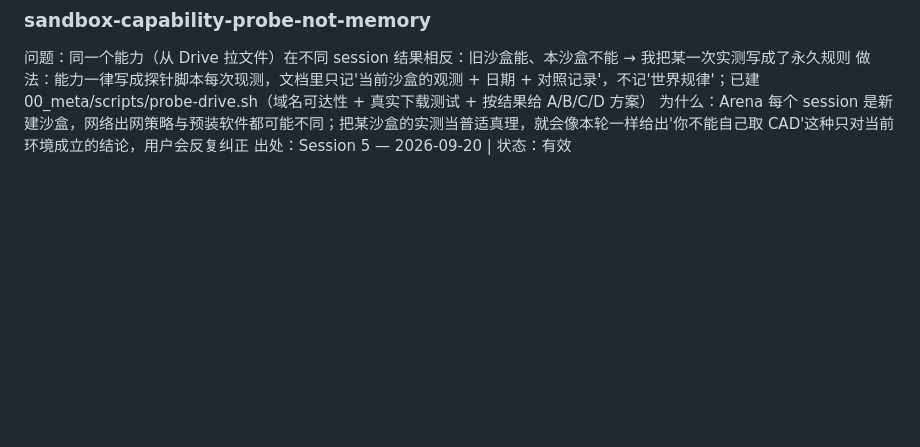
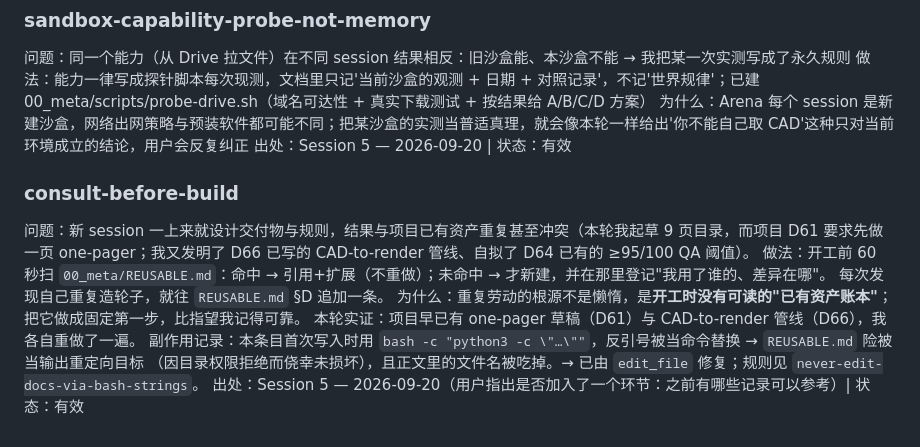
Before and after one commit to lin2mm/RetrofitLock, a Markdown page: 00_meta/methodology.md, the part around the change. GitHub-like rendering; blank space fills up the shorter version.

Commit message:
Strengthen doc-edit rule (write_file/edit_file only; bash quoting is a silent corruption source) after near-miss; repair consult-before-build
Co-authored-by: arena-agent <297053741+arena-agent@users.noreply.github.com>

```diff
--- a/00_meta/methodology.md
+++ b/00_meta/methodology.md
@@ -163,3 +163,13 @@
 做法：能力一律写成探针脚本每次现测，文档里只记'当前沙盒的观测 + 日期 + 对照记录'，不记'世界规律'；已建 00_meta/scripts/probe-drive.sh（域名可达性 + 真实下载测试 + 按结果给 A/B/C/D 方案）
 为什么：Arena 每个 session 是新建沙盒，网络出网策略与预装软件都可能不同；把某沙盒的实测当普适真理，就会像本轮一样给出'你不能自己取 CAD'这种只对当前环境成立的结论，用户会反复纠正
 出处：Session 5 — 2026-09-20 | 状态：有效
+
+### consult-before-build
+问题：新 session 一上来就设计交付物与规则，结果与项目已有资产重复甚至冲突（本轮我起草 9 页目录，而项目 D61 要求先做一页 one-pager；我又发明了 D66 已写的 CAD-to-render 管线、自拟了 D64 已有的 ≥95/100 QA 阈值）。
+做法：开工前 60 秒扫 `00_meta/REUSABLE.md`：命中 → 引用+扩展（不重做）；未命中 → 才新建，并在那里登记"我用了谁的、差异在哪"。
+     每次发现自己重复造轮子，就往 `REUSABLE.md` §D 追加一条。
+为什么：重复劳动的根源不是懒惰，是**开工时没有可读的"已有资产账本"**；把它做成固定第一步，比指望我记得可靠。
+     本轮实证：项目早已有 one-pager 草稿（D61）与 CAD-to-render 管线（D66），我各自重做了一遍。
+副作用记录：本条目首次写入时用 `bash -c "python3 -c \"…\""`，反引号被当命令替换 → `REUSABLE.md` 险被当输出重定向目标
+（因目录权限拒绝而侥幸未损坏），且正文里的文件名被吃掉。→ 已由 `edit_file` 修复；规则见 `never-edit-docs-via-bash-strings`。
+出处：Session 5 — 2026-09-20（用户指出是否加入了一个环节：之前有哪些记录可以参考）| 状态：有效
```
Also changed, not shown: 00_meta/META.md (+4 -1 lines), 00_meta/loop_ledger.md (+1 -0 lines).
